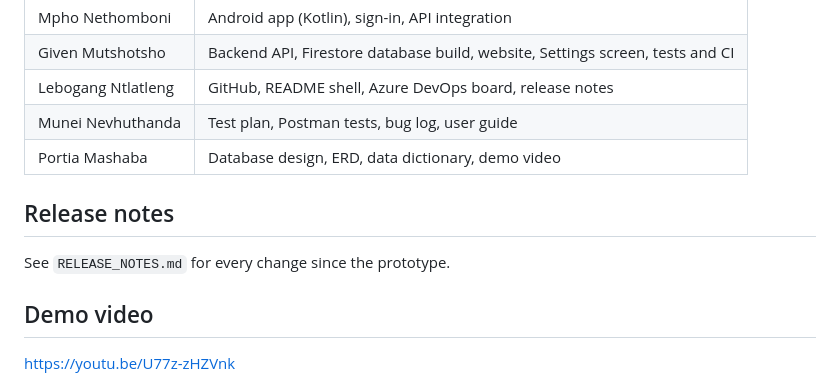
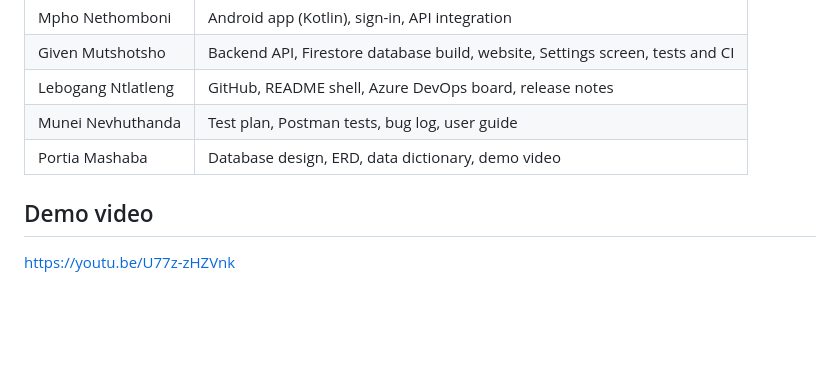
Before and after one commit to GivenMu/Harvest-Printing-Centre, a Markdown page: README.md, the part around the change. Drawn GitHub-style; blank space fills up the shorter version.

```diff
--- a/README.md
+++ b/README.md
@@ -135,8 +135,7 @@ Never commit `serviceAccountKey.json`, your Firebase key file or any `.env` file
 | Munei Nevhuthanda | Test plan, Postman tests, bug log, user guide |
 | Portia Mashaba | Database design, ERD, data dictionary, demo video |
 
-## Release notes
-See `RELEASE_NOTES.md` for every change since the prototype.
+
 
 ## Demo video
 https://youtu.be/U77z-zHZVnk
```
